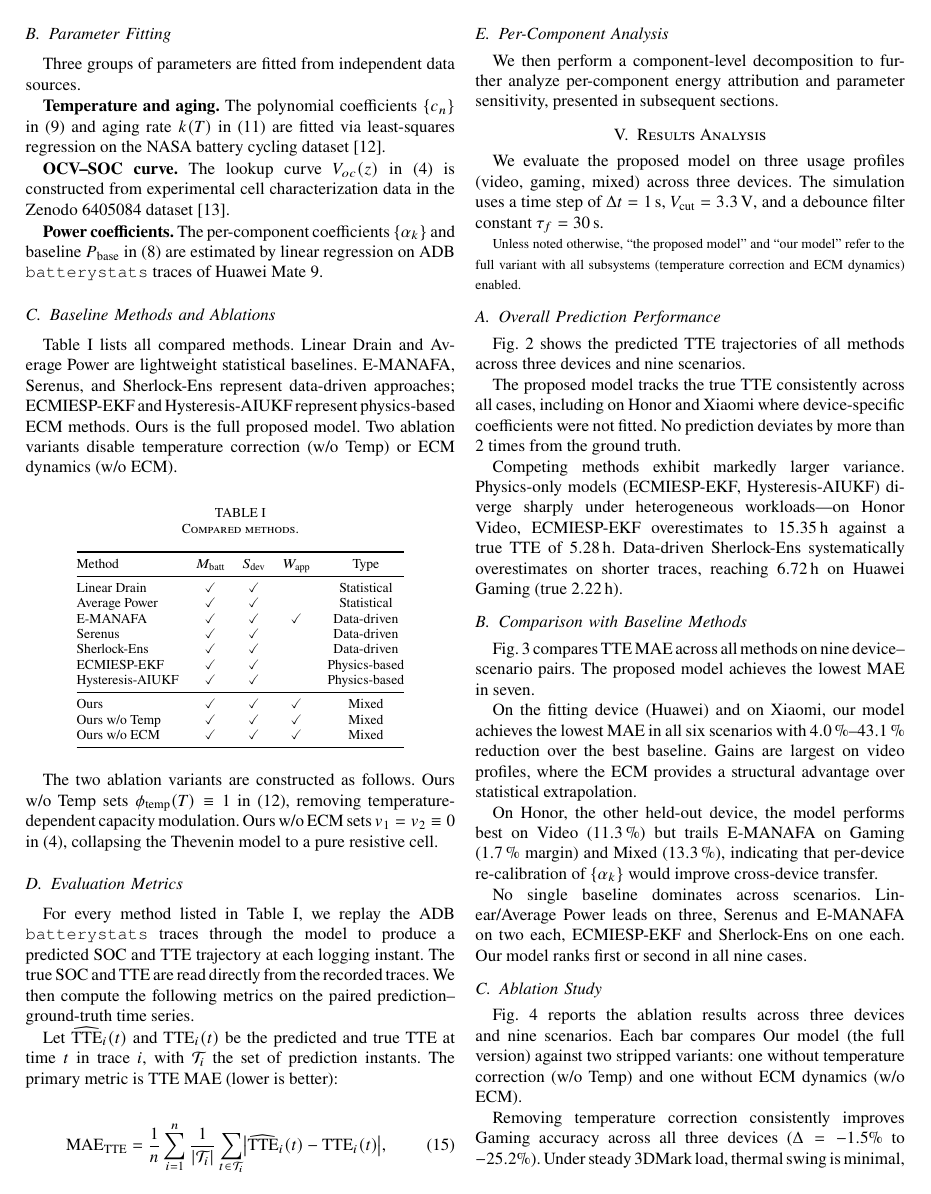
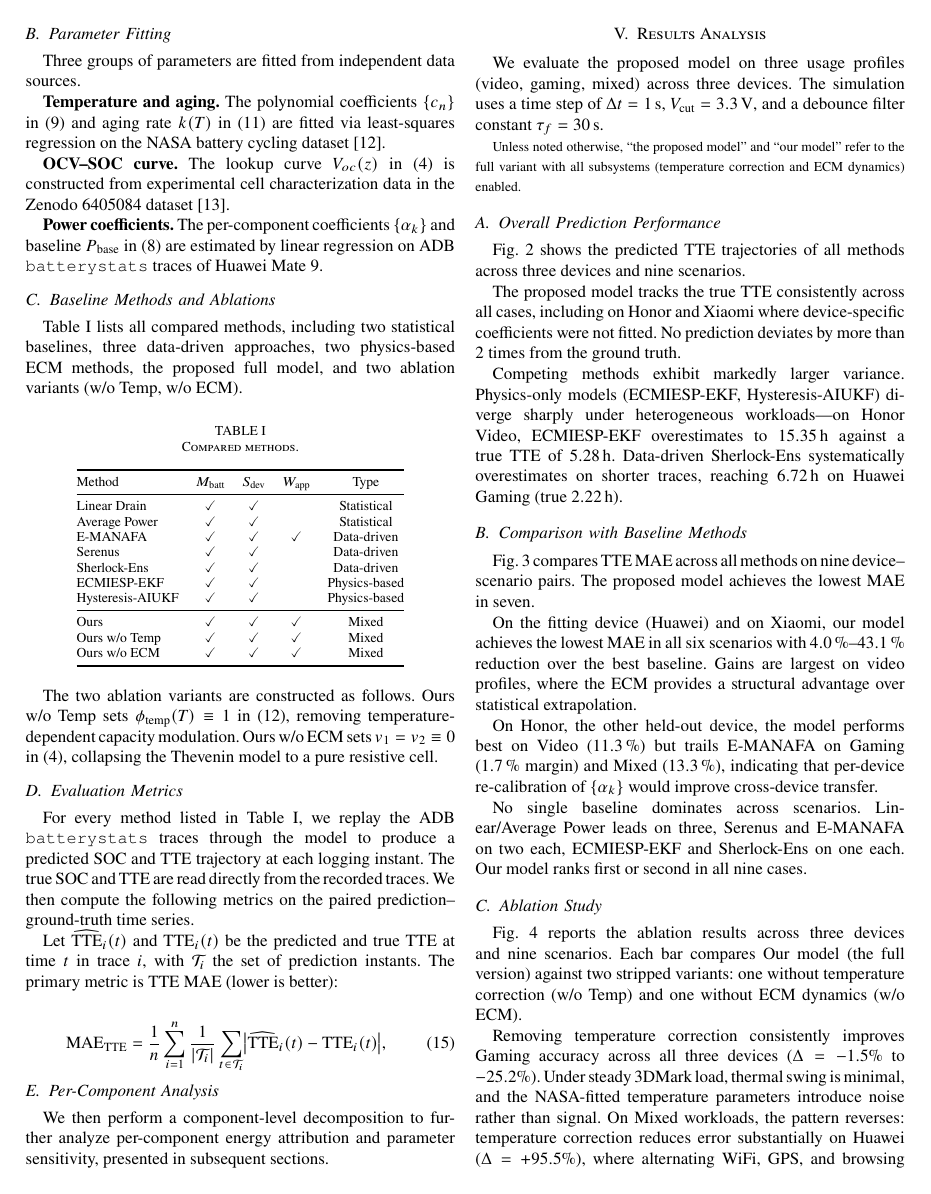
Before and after one commit to Zyphoriate/CETUS, a LaTeX paper (icce_berlin_2026.tex): page 4 of 7 before the commit and page 4 of 6 after it. Compiled offline with pdfLaTeX; a missing font is replaced by an installed copy or a similar font; a LaTeX package or settings file that is missing is left out.

Commit message:
更新方法比较表的描述，明确列出统计基线、数据驱动方法、物理模型及消融变体

```diff
--- a/icce_berlin_2026.tex
+++ b/icce_berlin_2026.tex
@@ -262,7 +262,7 @@ Three groups of parameters are fitted from independent data sources.
 \subsection{Baseline Methods and Ablations}
 
 % Table~\ref{tab:methods} lists all compared methods. Linear Drain and Average Power are lightweight statistical baselines. E-MANAFA, Serenus, and Sherlock-Ens represent data-driven approaches; ECMIESP-EKF and Hysteresis-AIUKF represent physics-based ECM methods. Ours is the full proposed model. Three ablation variants disable temperature correction (w/o Temp), ECM dynamics (w/o ECM), or all peripheral coefficients (w/o Periph).
-Table~\ref{tab:methods} lists all compared methods. Linear Drain and Average Power are lightweight statistical baselines. E-MANAFA, Serenus, and Sherlock-Ens represent data-driven approaches; ECMIESP-EKF and Hysteresis-AIUKF represent physics-based ECM methods. Ours is the full proposed model. Two ablation variants disable temperature correction (w/o Temp) or ECM dynamics (w/o ECM).
+Table~\ref{tab:methods} lists all compared methods, including two statistical baselines, three data-driven approaches, two physics-based ECM methods, the proposed full model, and two ablation variants (w/o Temp, w/o ECM).
 
 \begin{table}[htbp]
 \footnotesize
```
Also changed, not shown: icce_berlin_2026.tex (2 more changed lines).
